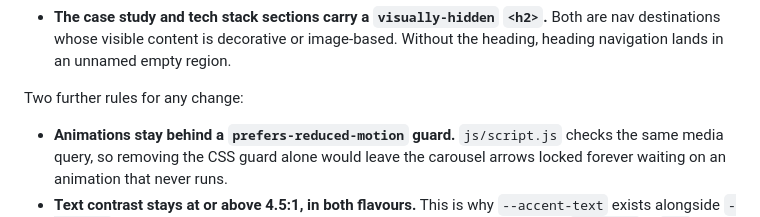
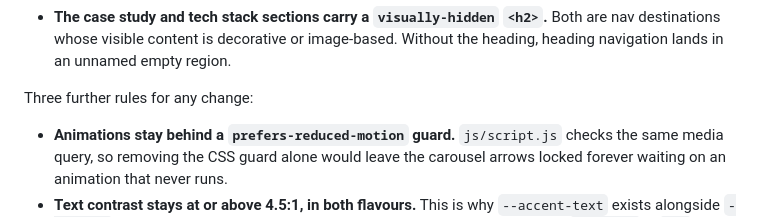
Before and after one commit to tatangharyadi/tatangharyadi.github.io, a Markdown page: AGENTS.md, the part around the change. Drawn GitHub-style.

Commit message:
docs: fix stale lead-in above the three change rules in AGENTS.md

```diff
--- a/AGENTS.md
+++ b/AGENTS.md
@@ -73,7 +73,7 @@ inline comment; do not "clean them up".
   are nav destinations whose visible content is decorative or image-based. Without
   the heading, heading navigation lands in an unnamed empty region.
 
-Two further rules for any change:
+Three further rules for any change:
 
 - **Animations stay behind a `prefers-reduced-motion` guard.** `js/script.js`
   checks the same media query, so removing the CSS guard alone would leave the
```
